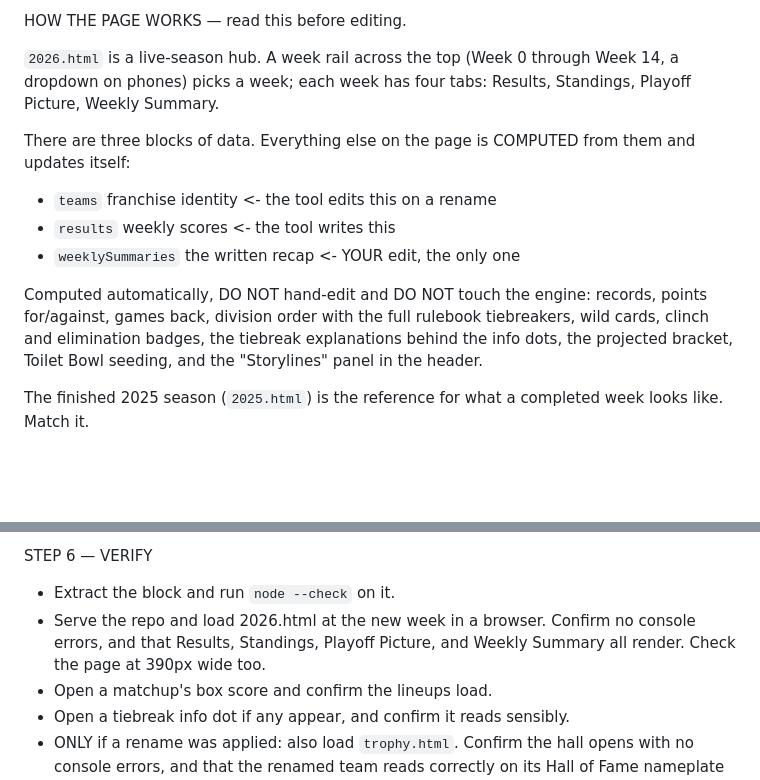
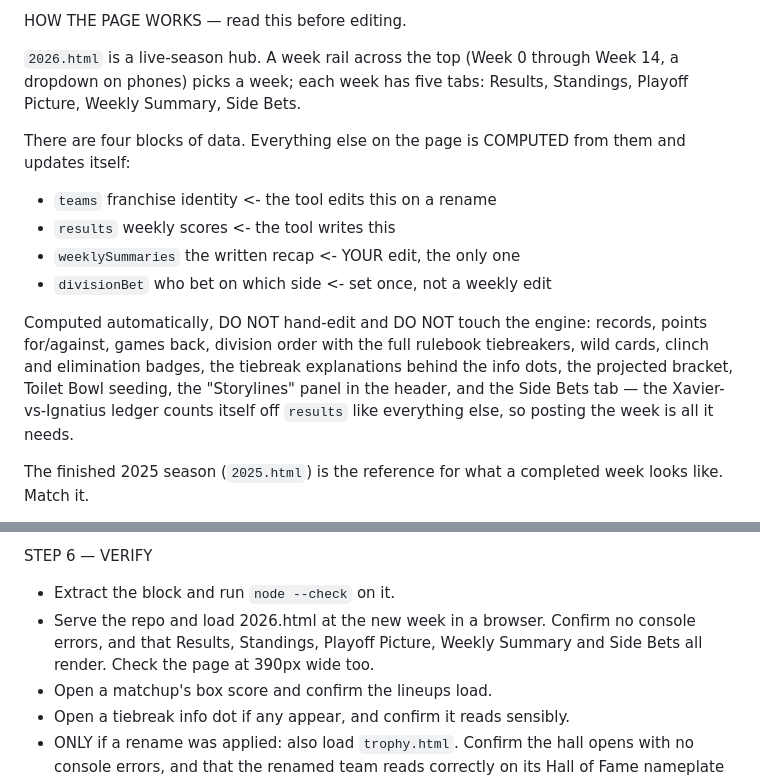
Before and after one commit to cev64/sluh22history, a Markdown page: tools/boxscores/WEEKLY-TASK.md, 2 parts joined by grey strips. GitHub-like rendering; blank space fills up the shorter version.

Commit message:
Tell the weekly task about the Side Bets tab
The tab count, the list of data blocks, and the verify checklist all
predate the side bet. The ledger needs nothing from the Tuesday run —
it counts itself off `results` — so the point of saying so is that a
future run does not go looking for something to hand-maintain.

Co-Authored-By: Claude Opus 5 <noreply@anthropic.com>
Claude-Session: https://claude.ai/code/session_019gpHbYKxwCnggJoq5tfD5f

```diff
--- a/tools/boxscores/WEEKLY-TASK.md
+++ b/tools/boxscores/WEEKLY-TASK.md
@@ -43,20 +43,23 @@ score to transcribe by hand.
 HOW THE PAGE WORKS — read this before editing.
 
 `2026.html` is a live-season hub. A week rail across the top (Week 0 through
-Week 14, a dropdown on phones) picks a week; each week has four tabs:
-Results, Standings, Playoff Picture, Weekly Summary.
+Week 14, a dropdown on phones) picks a week; each week has five tabs:
+Results, Standings, Playoff Picture, Weekly Summary, Side Bets.
 
-There are three blocks of data. Everything else on the page is COMPUTED from
+There are four blocks of data. Everything else on the page is COMPUTED from
 them and updates itself:
   - `teams`             franchise identity     <- the tool edits this on a rename
   - `results`           weekly scores          <- the tool writes this
   - `weeklySummaries`   the written recap      <- YOUR edit, the only one
+  - `divisionBet`       who bet on which side  <- set once, not a weekly edit
 
 Computed automatically, DO NOT hand-edit and DO NOT touch the engine:
 records, points for/against, games back, division order with the full
 rulebook tiebreakers, wild cards, clinch and elimination badges, the
 tiebreak explanations behind the info dots, the projected bracket, Toilet
-Bowl seeding, and the "Storylines" panel in the header.
+Bowl seeding, the "Storylines" panel in the header, and the Side Bets tab —
+the Xavier-vs-Ignatius ledger counts itself off `results` like everything
+else, so posting the week is all it needs.
 
 The finished 2025 season (`2025.html`) is the reference for what a
 completed week looks like. Match it.
@@ -169,8 +172,8 @@ new, write no recap at all.
 STEP 6 — VERIFY
 - Extract the <script> block and run `node --check` on it.
 - Serve the repo and load 2026.html at the new week in a browser. Confirm no
-  console errors, and that Results, Standings, Playoff Picture, and Weekly
-  Summary all render. Check the page at 390px wide too.
+  console errors, and that Results, Standings, Playoff Picture, Weekly Summary
+  and Side Bets all render. Check the page at 390px wide too.
 - Open a matchup's box score and confirm the lineups load.
 - Open a tiebreak info dot if any appear, and confirm it reads sensibly.
 - ONLY if a rename was applied: also load `trophy.html`. Confirm the hall opens
```
